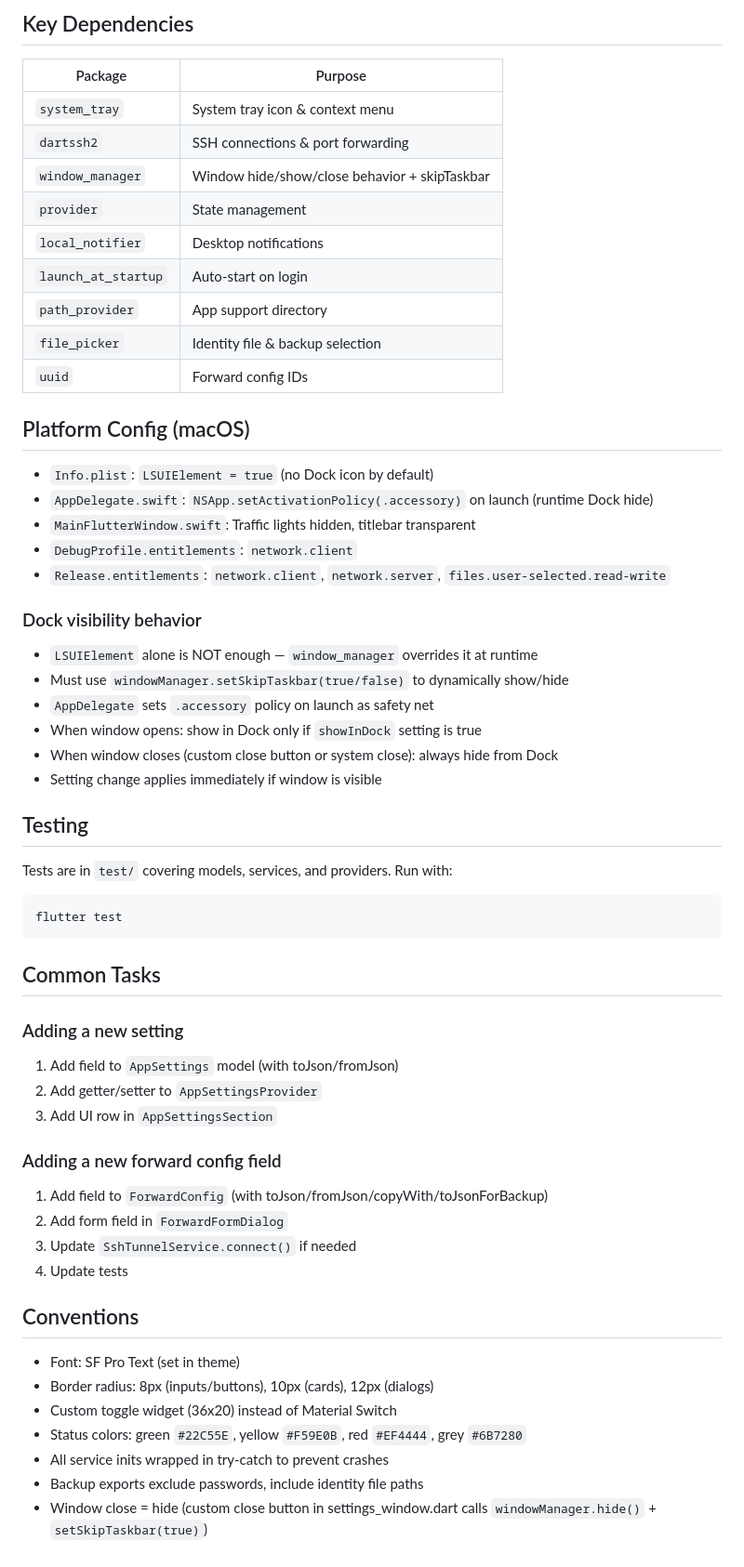
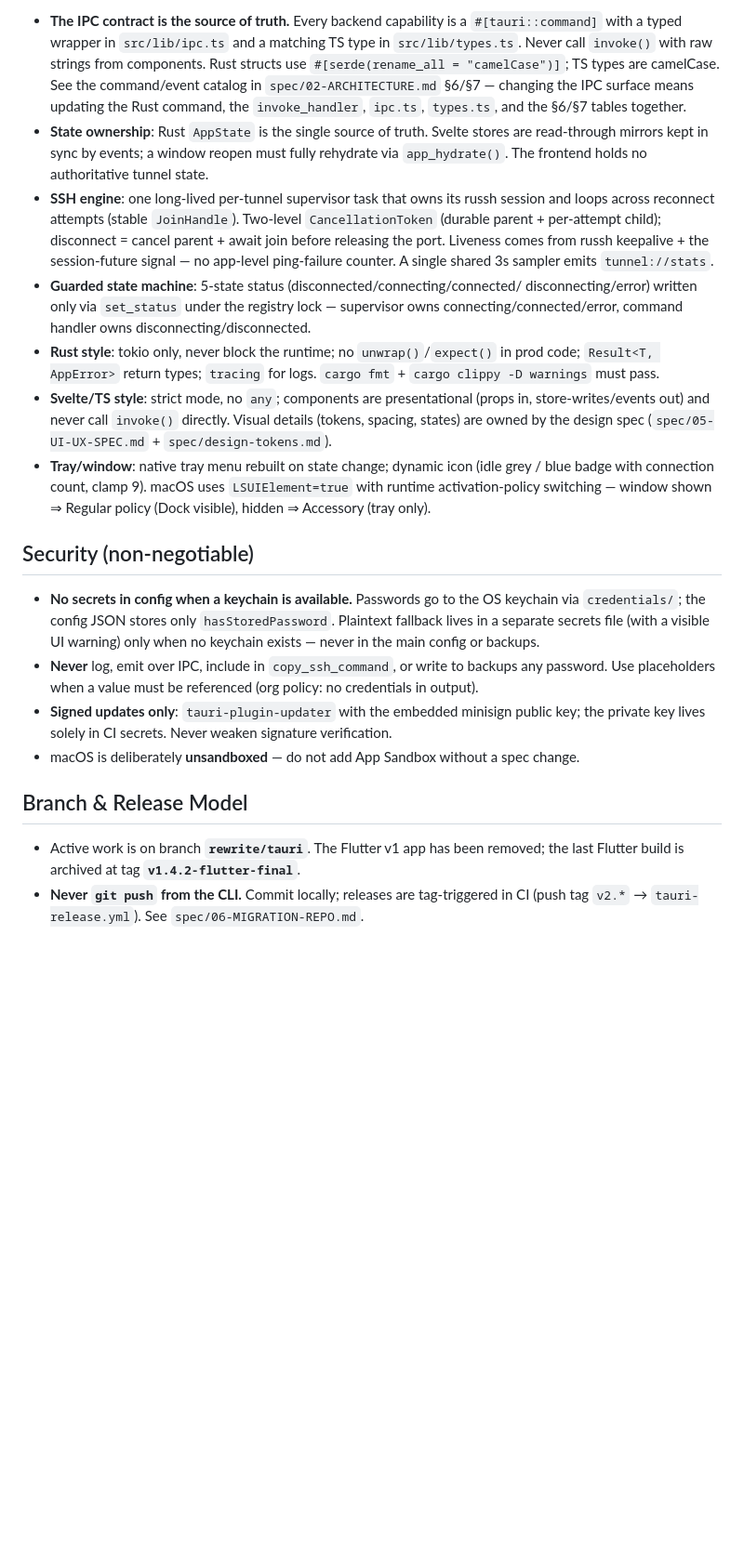
Before and after one commit to kalfian/tunnel-pilot, a Markdown page: CLAUDE.md, the part around one of its changes. Shown at 93% size. Drawn GitHub-style; blank space fills up the shorter version.

Commit message:
docs: rewrite CLAUDE.md for the Tauri v2 codebase
Co-Authored-By: Claude Opus 4.8 (1M context) <noreply@anthropic.com>

````diff
--- a/CLAUDE.md
+++ b/CLAUDE.md
@@ -56,60 +88,49 @@ docs/index.html                     # Landing page (GitHub Pages)
 
-## Key Dependencies
+- **The IPC contract is the source of truth.** Every backend capability is a
+  `#[tauri::command]` with a typed wrapper in `src/lib/ipc.ts` and a matching TS type in
+  `src/lib/types.ts`. Never call `invoke()` with raw strings from components. Rust structs
+  use `#[serde(rename_all = "camelCase")]`; TS types are camelCase. See the command/event
+  catalog in `spec/02-ARCHITECTURE.md` §6/§7 — changing the IPC surface means updating the
+  Rust command, the `invoke_handler`, `ipc.ts`, `types.ts`, and the §6/§7 tables together.
+- **State ownership**: Rust `AppState` is the single source of truth. Svelte stores are
+  read-through mirrors kept in sync by events; a window reopen must fully rehydrate via
+  `app_hydrate()`. The frontend holds no authoritative tunnel state.
+- **SSH engine**: one long-lived per-tunnel supervisor task that owns its russh session and
+  loops across reconnect attempts (stable `JoinHandle`). Two-level `CancellationToken`
+  (durable parent + per-attempt child); disconnect = cancel parent + await join before
+  releasing the port. Liveness comes from russh keepalive + the session-future signal — no
+  app-level ping-failure counter. A single shared 3s sampler emits `tunnel://stats`.
+- **Guarded state machine**: 5-state status (disconnected/connecting/connected/
+  disconnecting/error) written only via `set_status` under the registry lock — supervisor
+  owns connecting/connected/error, command handler owns disconnecting/disconnected.
+- **Rust style**: tokio only, never block the runtime; no `unwrap()`/`expect()` in prod
+  code; `Result<T, AppError>` return types; `tracing` for logs. `cargo fmt` +
+  `cargo clippy -D warnings` must pass.
+- **Svelte/TS style**: strict mode, no `any`; components are presentational (props in,
+  store-writes/events out) and never call `invoke()` directly. Visual details (tokens,
+  spacing, states) are owned by the design spec (`spec/05-UI-UX-SPEC.md` +
+  `spec/design-tokens.md`).
+- **Tray/window**: native tray menu rebuilt on state change; dynamic icon (idle grey / blue
+  badge with connection count, clamp 9). macOS uses `LSUIElement=true` with runtime
+  activation-policy switching — window shown ⇒ Regular policy (Dock visible), hidden ⇒
+  Accessory (tray only).
 
-| Package | Purpose |
-|---------|---------|
-| `system_tray` | System tray icon & context menu |
-| `dartssh2` | SSH connections & port forwarding |
-| `window_manager` | Window hide/show/close behavior + skipTaskbar |
-| `provider` | State management |
-| `local_notifier` | Desktop notifications |
-| `launch_at_startup` | Auto-start on login |
-| `path_provider` | App support directory |
-| `file_picker` | Identity file & backup selection |
-| `uuid` | Forward config IDs |
+## Security (non-negotiable)
 
-## Platform Config (macOS)
+- **No secrets in config when a keychain is available.** Passwords go to the OS keychain via
+  `credentials/`; the config JSON stores only `hasStoredPassword`. Plaintext fallback lives
+  in a separate secrets file (with a visible UI warning) only when no keychain exists —
+  never in the main config or backups.
+- **Never** log, emit over IPC, include in `copy_ssh_command`, or write to backups any
+  password. Use placeholders when a value must be referenced (org policy: no credentials in
+  output).
+- **Signed updates only**: `tauri-plugin-updater` with the embedded minisign public key; the
+  private key lives solely in CI secrets. Never weaken signature verification.
+- macOS is deliberately **unsandboxed** — do not add App Sandbox without a spec change.
 
-- `Info.plist`: `LSUIElement = true` (no Dock icon by default)
-- `AppDelegate.swift`: `NSApp.setActivationPolicy(.accessory)` on launch (runtime Dock hide)
-- `MainFlutterWindow.swift`: Traffic lights hidden, titlebar transparent
-- `DebugProfile.entitlements`: `network.client`
-- `Release.entitlements`: `network.client`, `network.server`, `files.user-selected.read-write`
+## Branch & Release Model
 
-### Dock visibility behavior
-- `LSUIElement` alone is NOT enough — `window_manager` overrides it at runtime
-- Must use `windowManager.setSkipTaskbar(true/false)` to dynamically show/hide
-- `AppDelegate` sets `.accessory` policy on launch as safety net
-- When window opens: show in Dock only if `showInDock` setting is true
-- When window closes (custom close button or system close): always hide from Dock
-- Setting change applies immediately if window is visible
-
-## Testing
-
-Tests are in `test/` covering models, services, and providers. Run with:
-```
-flutter test
-```
-
-## Common Tasks
-
-### Adding a new setting
-1. Add field to `AppSettings` model (with toJson/fromJson)
-2. Add getter/setter to `AppSettingsProvider`
-3. Add UI row in `AppSettingsSection`
-
-### Adding a new forward config field
-1. Add field to `ForwardConfig` (with toJson/fromJson/copyWith/toJsonForBackup)
-2. Add form field in `ForwardFormDialog`
-3. Update `SshTunnelService.connect()` if needed
-4. Update tests
-
-## Conventions
-
-- Font: SF Pro Text (set in theme)
-- Border radius: 8px (inputs/buttons), 10px (cards), 12px (dialogs)
-- Custom toggle widget (36x20) instead of Material Switch
-- Status colors: green `#22C55E`, yellow `#F59E0B`, red `#EF4444`, grey `#6B7280`
-- All service inits wrapped in try-catch to prevent crashes
-- Backup exports exclude passwords, include identity file paths
-- Window close = hide (custom close button in settings_window.dart calls `windowManager.hide()` + `setSkipTaskbar(true)`)
+- Active work is on branch **`rewrite/tauri`**. The Flutter v1 app has been removed; the
+  last Flutter build is archived at tag **`v1.4.2-flutter-final`**.
+- **Never `git push` from the CLI.** Commit locally; releases are tag-triggered in CI
+  (push tag `v2.*` → `tauri-release.yml`). See `spec/06-MIGRATION-REPO.md`.
````
Also changed, not shown: other parts of CLAUDE.md (+75 -43 lines).
